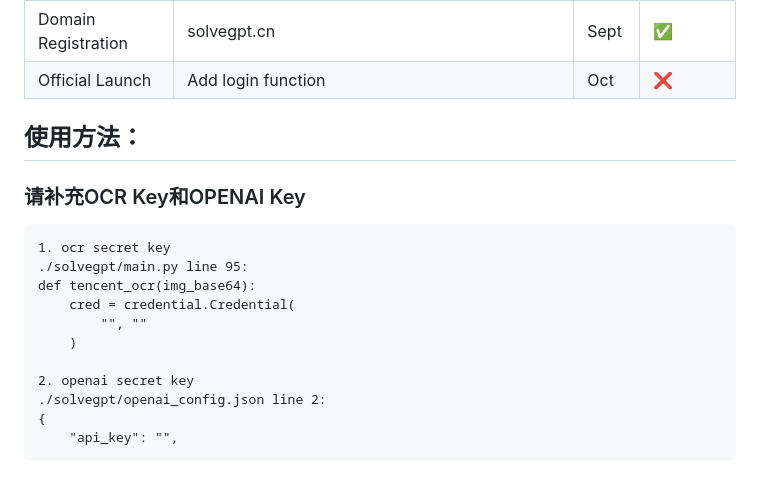
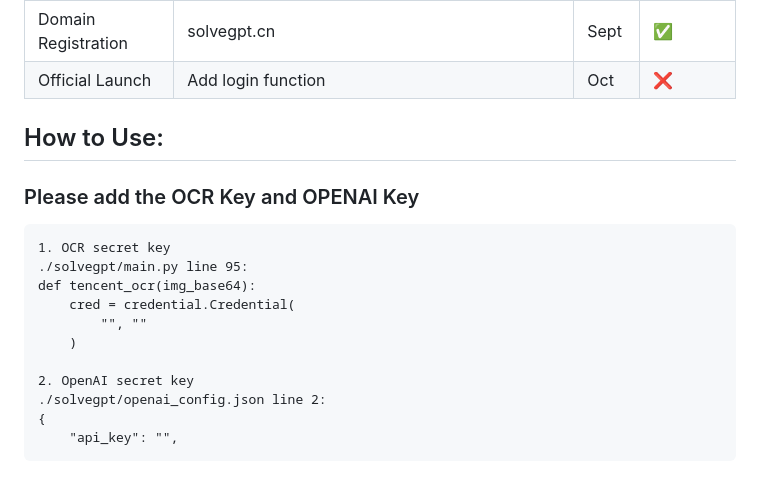
Before and after one commit to hongshen-zhang/NeoWizard, a Markdown page: README.md, the part around the change. GitHub-like rendering.

````diff
--- a/README.md
+++ b/README.md
@@ -57,20 +57,19 @@ Github：[https://github.com/hongshen-zhang/NeoWizard](https://github.com/hongsh
 | Official Launch | Add login function                                         | Oct  | ❌       |
 
 
+## How to Use:
 
-## 使用方法：
-
-### 请补充OCR Key和OPENAI Key
+### Please add the OCR Key and OPENAI Key
 
 ```
-1. ocr secret key
+1. OCR secret key
 ./solvegpt/main.py line 95:
 def tencent_ocr(img_base64):
     cred = credential.Credential(
         "", ""
     )
 
-2. openai secret key
+2. OpenAI secret key
 ./solvegpt/openai_config.json line 2:
 {
     "api_key": "",
````
